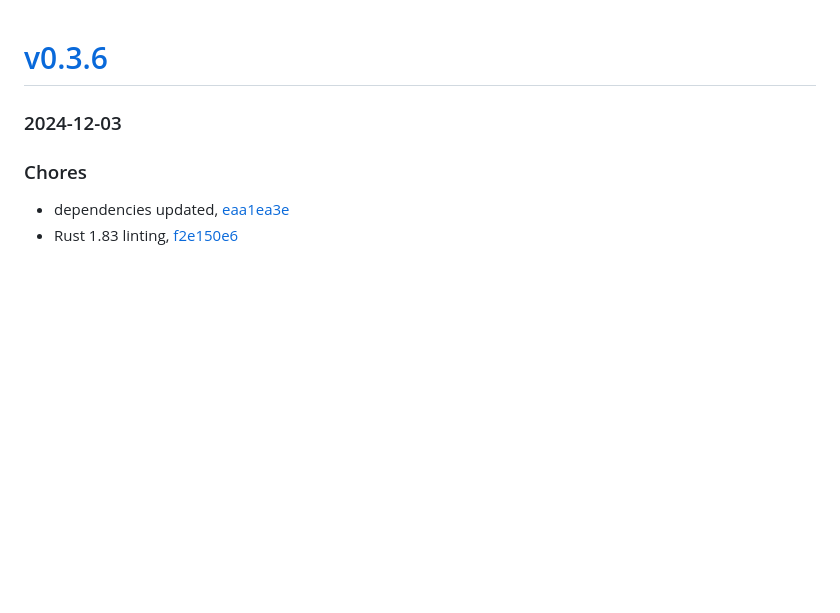
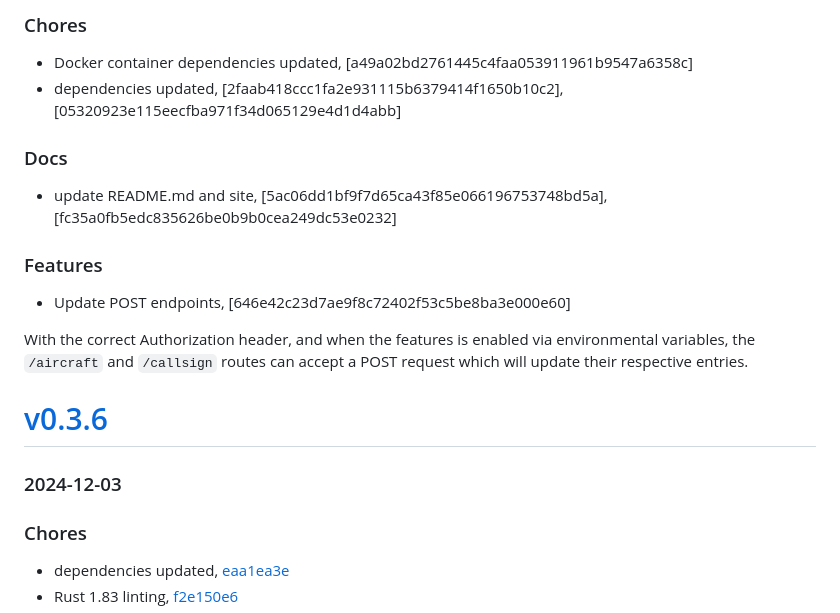
Before and after one commit to mrjackwills/adsbdb, a Markdown page: CHANGELOG.md, the part around the change. Drawn GitHub-style; blank space fills up the shorter version.

```diff
--- a/CHANGELOG.md
+++ b/CHANGELOG.md
@@ -1,3 +1,16 @@
+### Chores
++ Docker container dependencies updated, [a49a02bd2761445c4faa053911961b9547a6358c]
++ dependencies updated, [2faab418ccc1fa2e931115b6379414f1650b10c2], [05320923e115eecfba971f34d065129e4d1d4abb]
+
+### Docs
++ update README.md and site, [5ac06dd1bf9f7d65ca43f85e066196753748bd5a], [fc35a0fb5edc835626be0b9b0cea249dc53e0232]
+
+### Features
++ Update POST endpoints, [646e42c23d7ae9f8c72402f53c5be8ba3e000e60]
+
+With the correct Authorization header, and when the features is enabled via environmental variables, the `/aircraft` and `/callsign` routes can accept
+a POST request which will update their respective entries.
+
 # <a href='https://github.com/mrjackwills/adsbdb/releases/tag/v0.3.6'>v0.3.6</a>
 ### 2024-12-03
 
```
